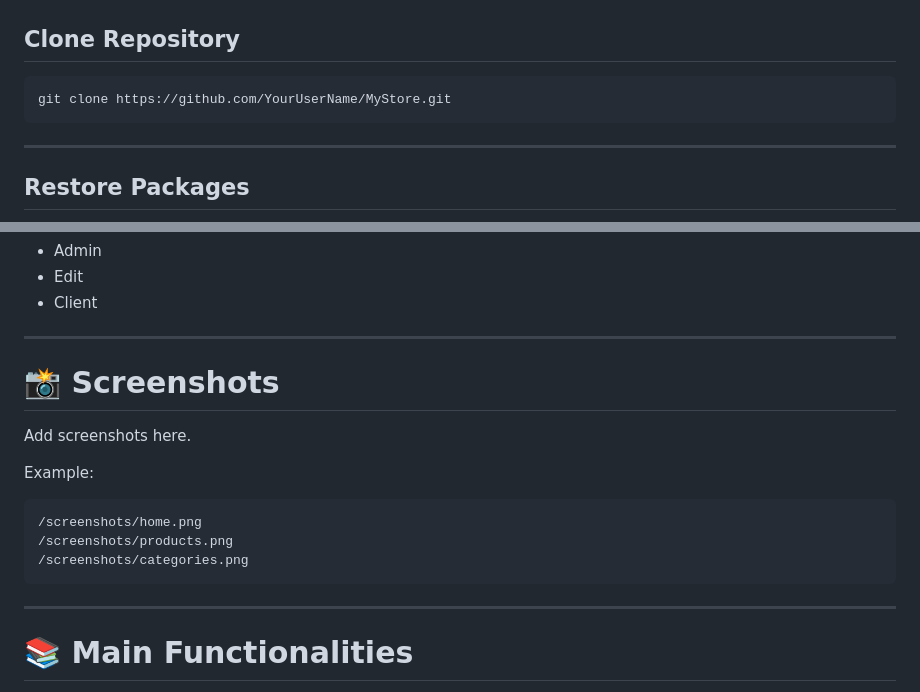
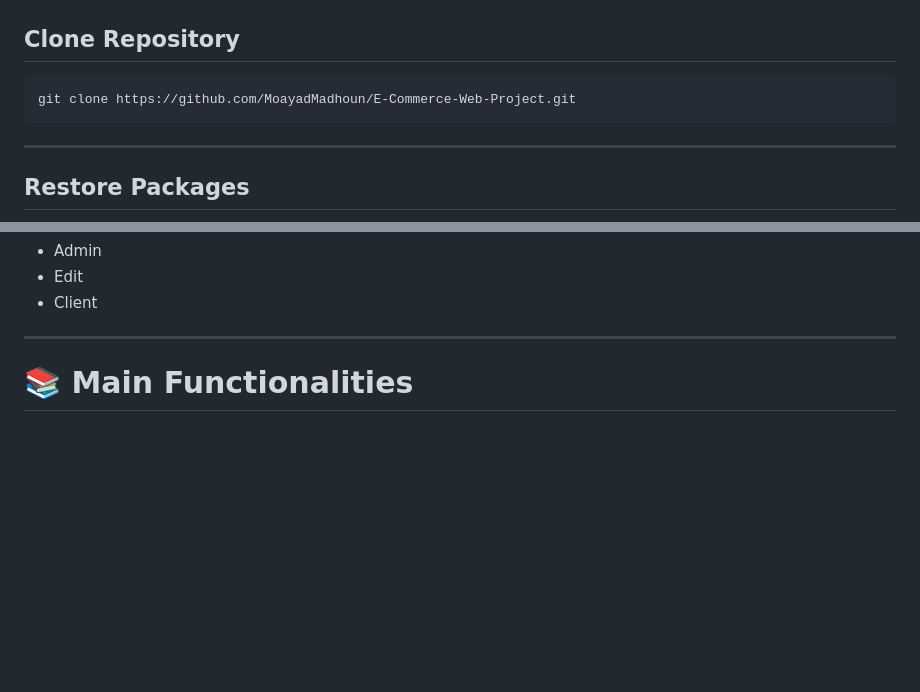
Before and after one commit to MoayadMadhoun/E-Commerce-Web-Project, a Markdown page: README.md, 2 parts joined by grey strips. GitHub-like rendering; blank space fills up the shorter version.

````diff
--- a/README.md
+++ b/README.md
@@ -164,7 +164,7 @@ MyStore
 ## Clone Repository
 
 ```bash
-git clone https://github.com/YourUserName/MyStore.git
+git clone https://github.com/MoayadMadhoun/E-Commerce-Web-Project.git
 ```
 
 ---
@@ -227,19 +227,7 @@ Example Policies:
 
 ---
 
-# 📸 Screenshots
 
-Add screenshots here.
-
-Example:
-
-```
-/screenshots/home.png
-/screenshots/products.png
-/screenshots/categories.png
-```
-
----
 
 # 📚 Main Functionalities
 
````
